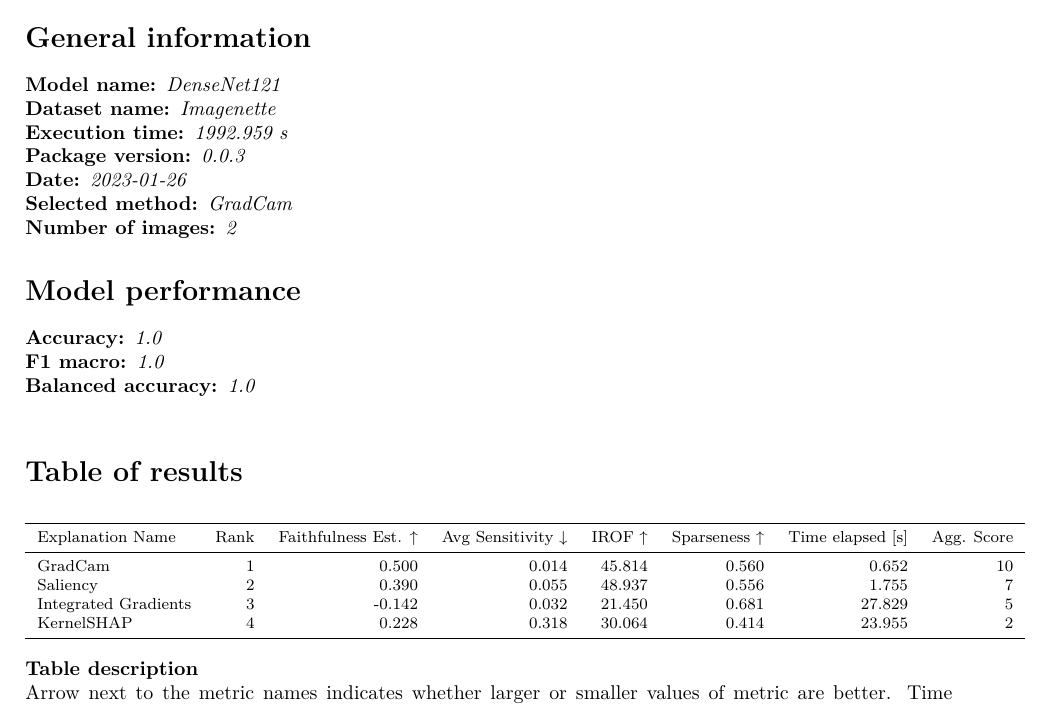
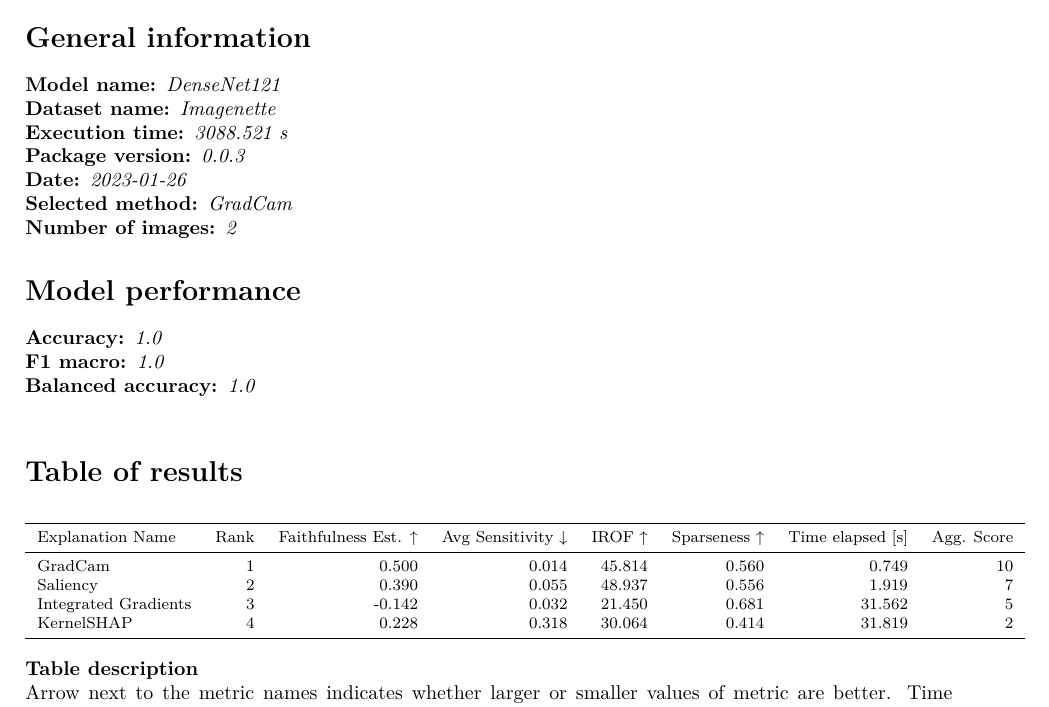
Before and after one commit to MI2DataLab/autoexplainer, a LaTeX problem sheet (examples/report.tex): part of page 1 of 5, cut so that both start at the same text. Compiled offline with pdfLaTeX.

```diff
--- a/examples/report.tex
+++ b/examples/report.tex
@@ -25,7 +25,7 @@
 \textit{Imagenette \newline%
 }%
 \textbf{Execution time: }%
-\textit{1992.959 s \newline%
+\textit{3088.521 s \newline%
 }%
 \textbf{Package version: }%
 \textit{0.0.3 \newline%
@@ -61,10 +61,10 @@
 \toprule
     Explanation Name &  Rank &  Faithfulness Est. ↑ &  Avg Sensitivity ↓ &  IROF ↑ &  Sparseness ↑ &  Time elapsed [s] &  Agg. Score \\
 \midrule
-             GradCam &     1 &                0.500 &              0.014 &  45.814 &         0.560 &             0.652 &          10 \\
-            Saliency &     2 &                0.390 &              0.055 &  48.937 &         0.556 &             1.755 &           7 \\
-Integrated Gradients &     3 &               -0.142 &              0.032 &  21.450 &         0.681 &            27.829 &           5 \\
-          KernelSHAP &     4 &                0.228 &              0.318 &  30.064 &         0.414 &            23.955 &           2 \\
+             GradCam &     1 &                0.500 &              0.014 &  45.814 &         0.560 &             0.749 &          10 \\
+            Saliency &     2 &                0.390 &              0.055 &  48.937 &         0.556 &             1.919 &           7 \\
+Integrated Gradients &     3 &               -0.142 &              0.032 &  21.450 &         0.681 &            31.562 &           5 \\
+          KernelSHAP &     4 &                0.228 &              0.318 &  30.064 &         0.414 &            31.819 &           2 \\
 \bottomrule
 \end{tabular}
 %
```
Also changed, not shown: examples/report.pdf, examples/report.tex (2 more changed lines), 2 other files.
